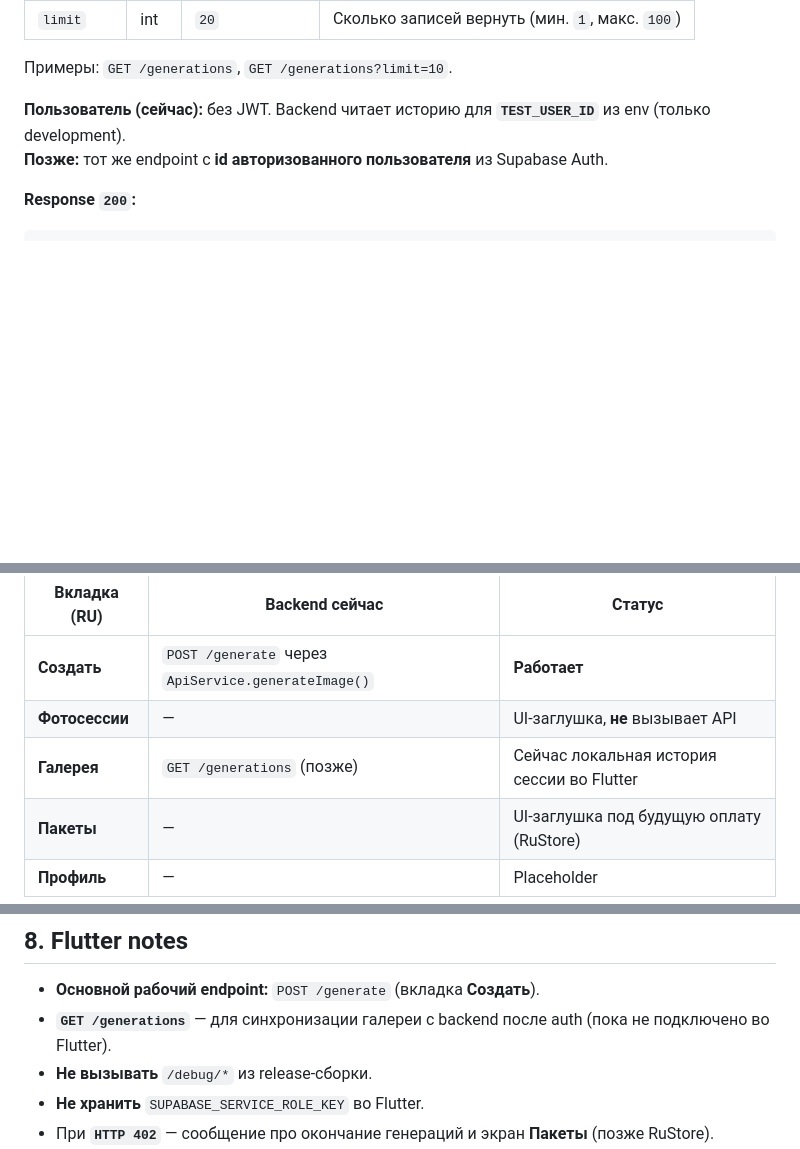
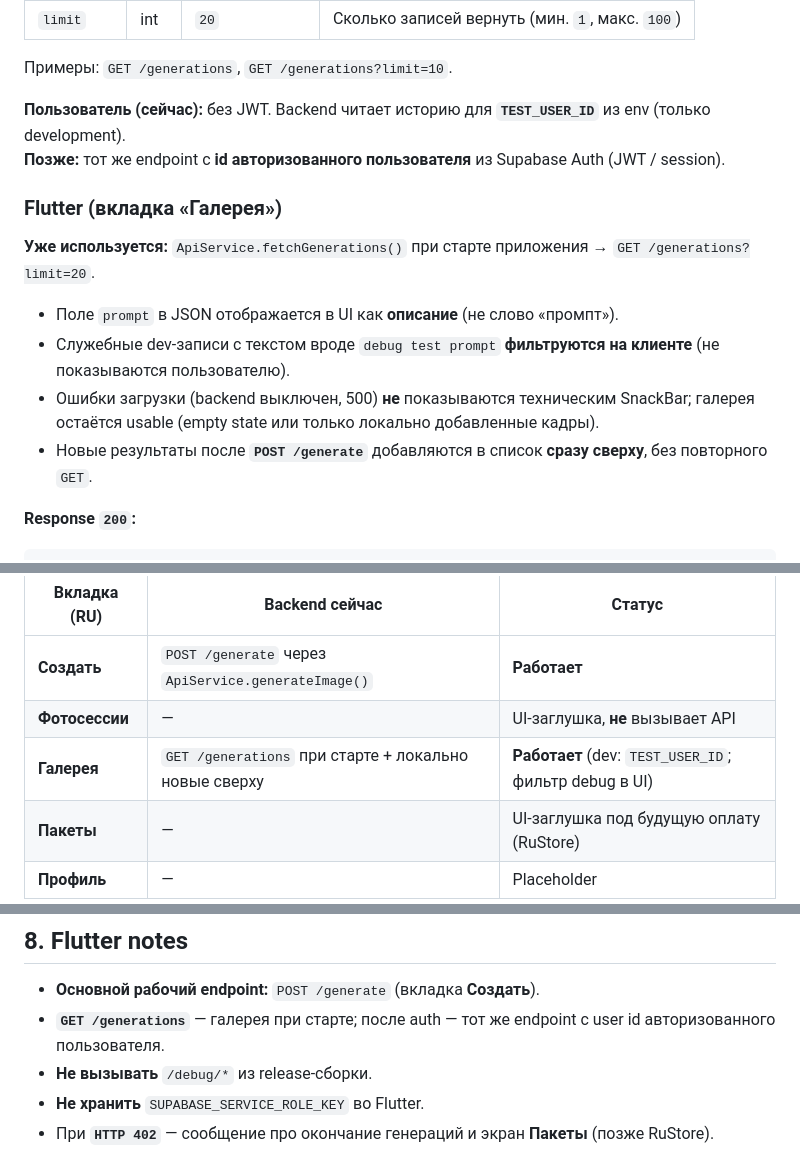
Before and after one commit to hamurappi739/ai_image_app, a Markdown page: docs/api_contract.md, 3 parts joined by grey strips. Drawn GitHub-style; blank space fills up the shorter version.

Commit message:
Update docs for backend gallery history

```diff
--- a/docs/api_contract.md
+++ b/docs/api_contract.md
@@ -107,7 +107,16 @@
 Примеры: `GET /generations`, `GET /generations?limit=10`.
 
 **Пользователь (сейчас):** без JWT. Backend читает историю для **`TEST_USER_ID`** из env (только development).
-**Позже:** тот же endpoint с **id авторизованного пользователя** из Supabase Auth.
+**Позже:** тот же endpoint с **id авторизованного пользователя** из Supabase Auth (JWT / session).
+
+### Flutter (вкладка «Галерея»)
+
+**Уже используется:** `ApiService.fetchGenerations()` при старте приложения → `GET /generations?limit=20`.
+
+- Поле `prompt` в JSON отображается в UI как **описание** (не слово «промпт»).
+- Служебные dev-записи с текстом вроде `debug test prompt` **фильтруются на клиенте** (не показываются пользователю).
+- Ошибки загрузки (backend выключен, 500) **не** показываются техническим SnackBar; галерея остаётся usable (empty state или только локально добавленные кадры).
+- Новые результаты после **`POST /generate`** добавляются в список **сразу сверху**, без повторного `GET`.
 
 **Response `200`:**
 
@@ -187,7 +196,7 @@
 |--------------|----------------|--------|
 | **Создать** | `POST /generate` через `ApiService.generateImage()` | **Работает** |
 | **Фотосессии** | — | UI-заглушка, **не** вызывает API |
-| **Галерея** | `GET /generations` (позже) | Сейчас локальная история сессии во Flutter |
+| **Галерея** | `GET /generations` при старте + локально новые сверху | **Работает** (dev: `TEST_USER_ID`; фильтр debug в UI) |
 | **Пакеты** | — | UI-заглушка под будущую оплату (RuStore) |
 | **Профиль** | — | Placeholder |
 
@@ -200,7 +209,7 @@
 ## 8. Flutter notes
 
 - **Основной рабочий endpoint:** `POST /generate` (вкладка **Создать**).
-- **`GET /generations`** — для синхронизации галереи с backend после auth (пока не подключено во Flutter).
+- **`GET /generations`** — галерея при старте; после auth — тот же endpoint с user id авторизованного пользователя.
 - **Не вызывать** `/debug/*` из release-сборки.
 - **Не хранить** `SUPABASE_SERVICE_ROLE_KEY` во Flutter.
 - При **`HTTP 402`** — сообщение про окончание генераций и экран **Пакеты** (позже RuStore).
```
Also changed, not shown: docs/app_design_strategy.md (+19 -20 lines), docs/roadmap.md (+8 -5 lines).
